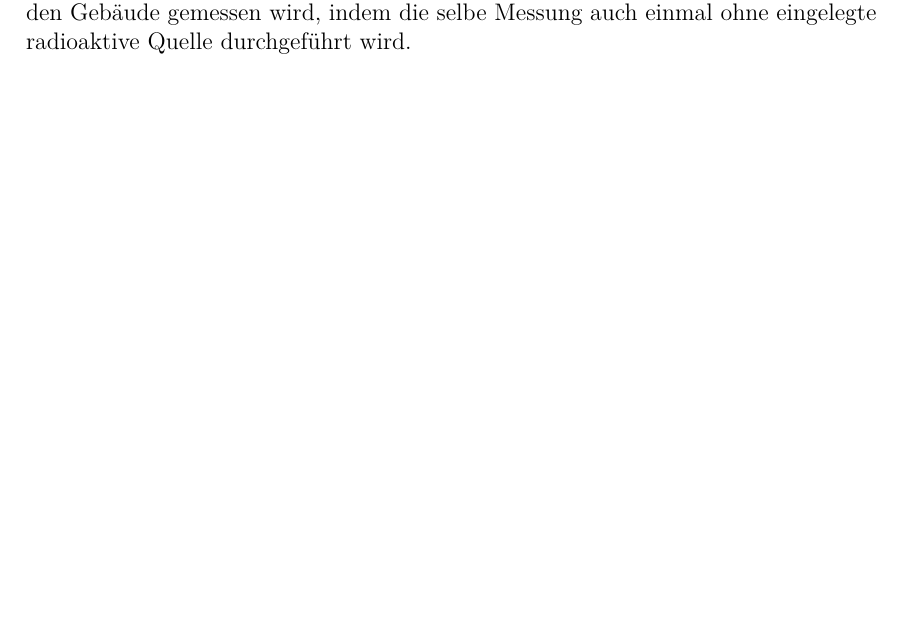
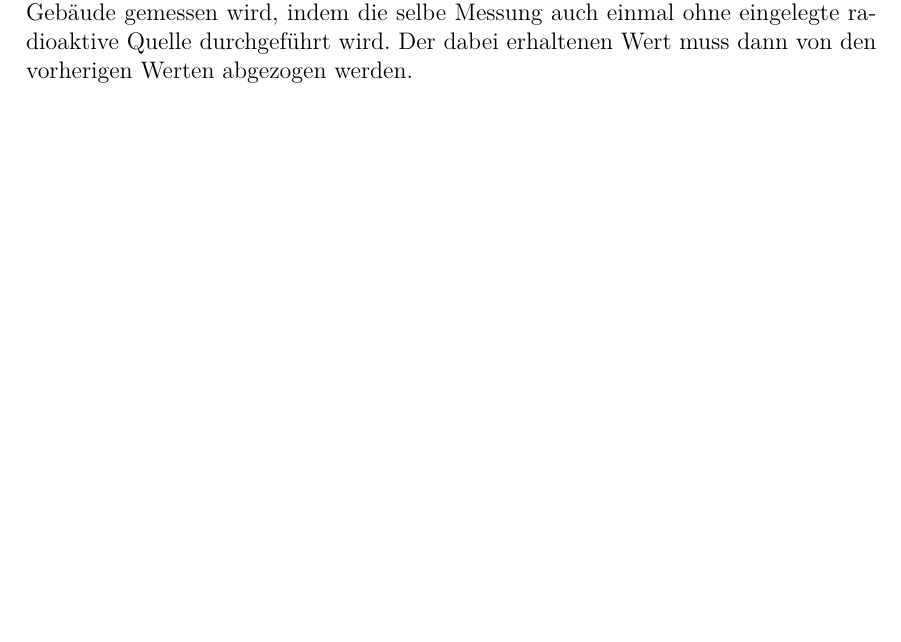
Before and after one commit to Xyhlon/zaehlrohr, a LaTeX document (zaehlrohr.tex): part of page 7 of 9, cut so that both start at the same text, the shorter picture padded with empty space. The pictures show the PDF file zaehlrohr.pdf that the author committed with the source.

Commit message:
durchführung bis magnet fertig

```diff
--- a/zaehlrohr.tex
+++ b/zaehlrohr.tex
@@ -171,7 +171,8 @@ Spule ist dabei zu beachten, dass das Magnetfeld richtig gepolt ist, um die Stra
 in die richtige Richtung abzulenken. Nun wird die Spannung durch betätigen des entsprechenden Rades kontinuierlich erhöht
 und die jeweiligen Zerfälle bei einer Torzeit von \SI{100}{\second} gemeinsam mit dem jeweiligen Wert des Magnetfelds in folgender
 \autoref{tab:magnetspektrometer} aufgelistet. Dabei ist auch wichtig, dass die Hintergrundstrahlung im entsprechenden Gebäude
-gemessen wird, indem die selbe Messung auch einmal ohne eingelegte radioaktive Quelle durchgeführt wird.
+gemessen wird, indem die selbe Messung auch einmal ohne eingelegte radioaktive Quelle durchgeführt wird. Der dabei erhaltenen
+Wert muss dann von den vorherigen Werten abgezogen werden.
 
 %todo \label{tab:magnetspektrometer}
 
```
Also changed, not shown: zaehlrohr.pdf.
